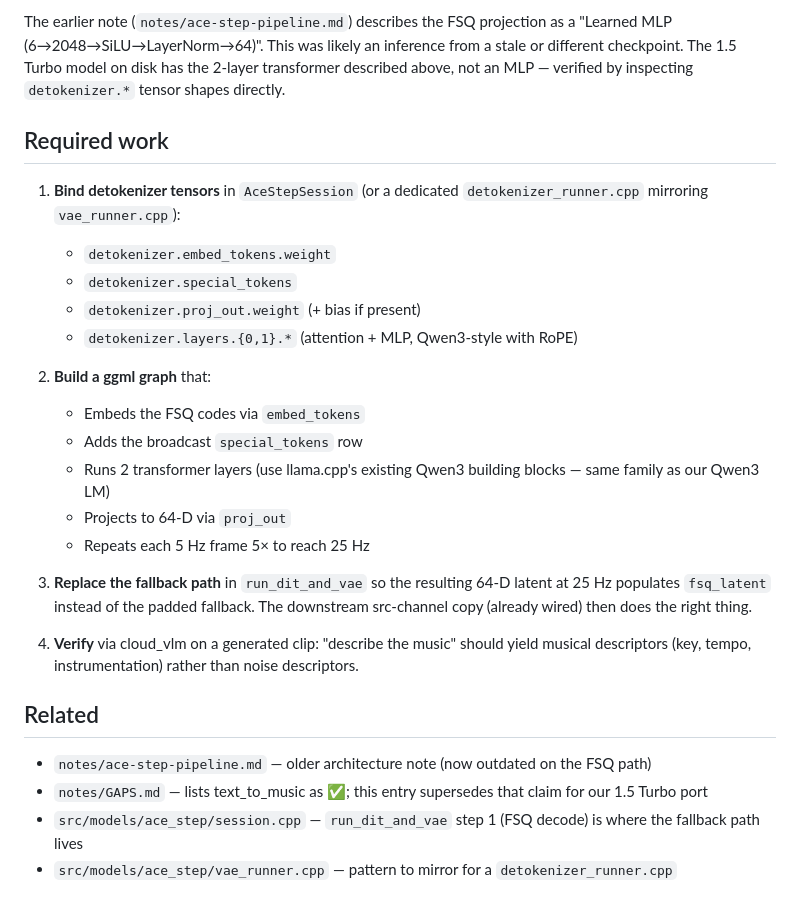
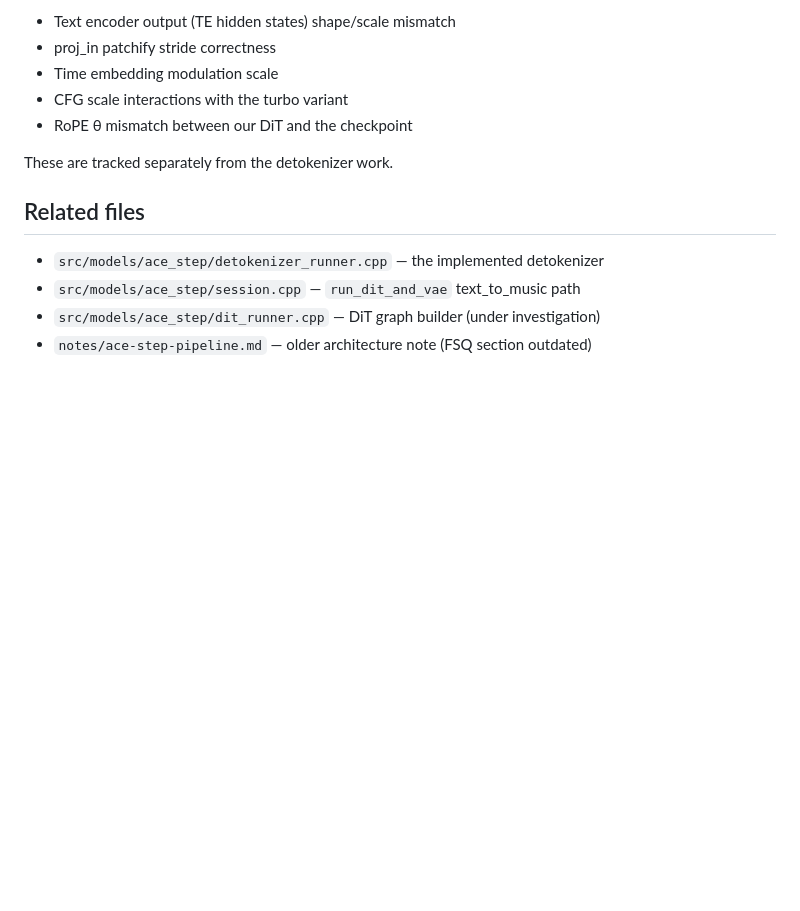
Before and after one commit to JayDataEngineer/audiocore, a Markdown page: docs/ACE-STEP-DETOKENIZER-GAP.md, the part around one of its changes. Rendered like a GitHub page; blank space fills up the shorter version.

```diff
--- a/docs/ACE-STEP-DETOKENIZER-GAP.md
+++ b/docs/ACE-STEP-DETOKENIZER-GAP.md
@@ -76,43 +97,15 @@ entirely. Only text_to_music is affected.
 
-The earlier note (`notes/ace-step-pipeline.md`) describes the FSQ projection
-as a "Learned MLP (6→2048→SiLU→LayerNorm→64)". This was likely an inference
-from a stale or different checkpoint. The 1.5 Turbo model on disk has the
-2-layer transformer described above, not an MLP — verified by inspecting
-`detokenizer.*` tensor shapes directly.
+- Text encoder output (TE hidden states) shape/scale mismatch
+- proj_in patchify stride correctness
+- Time embedding modulation scale
+- CFG scale interactions with the turbo variant
+- RoPE θ mismatch between our DiT and the checkpoint
 
-## Required work
+These are tracked separately from the detokenizer work.
 
-1. **Bind detokenizer tensors** in `AceStepSession` (or a dedicated
-   `detokenizer_runner.cpp` mirroring `vae_runner.cpp`):
-   - `detokenizer.embed_tokens.weight`
-   - `detokenizer.special_tokens`
-   - `detokenizer.proj_out.weight` (+ bias if present)
-   - `detokenizer.layers.{0,1}.*` (attention + MLP, Qwen3-style with RoPE)
+## Related files
 
-2. **Build a ggml graph** that:
-   - Embeds the FSQ codes via `embed_tokens`
-   - Adds the broadcast `special_tokens` row
-   - Runs 2 transformer layers (use llama.cpp's existing Qwen3 building
-     blocks — same family as our Qwen3 LM)
-   - Projects to 64-D via `proj_out`
-   - Repeats each 5 Hz frame 5× to reach 25 Hz
-
-3. **Replace the fallback path** in `run_dit_and_vae` so the resulting
-   64-D latent at 25 Hz populates `fsq_latent` instead of the padded
-   fallback. The downstream src-channel copy (already wired) then does
-   the right thing.
-
-4. **Verify** via cloud_vlm on a generated clip: "describe the music"
-   should yield musical descriptors (key, tempo, instrumentation) rather
-   than noise descriptors.
-
-## Related
-
-- `notes/ace-step-pipeline.md` — older architecture note (now outdated
-  on the FSQ path)
-- `notes/GAPS.md` — lists text_to_music as ✅; this entry supersedes
-  that claim for our 1.5 Turbo port
-- `src/models/ace_step/session.cpp` — `run_dit_and_vae` step 1 (FSQ
-  decode) is where the fallback path lives
-- `src/models/ace_step/vae_runner.cpp` — pattern to mirror for a
-  `detokenizer_runner.cpp`
+- `src/models/ace_step/detokenizer_runner.cpp` — the implemented detokenizer
+- `src/models/ace_step/session.cpp` — `run_dit_and_vae` text_to_music path
+- `src/models/ace_step/dit_runner.cpp` — DiT graph builder (under investigation)
+- `notes/ace-step-pipeline.md` — older architecture note (FSQ section outdated)
```
Also changed, not shown: other parts of docs/ACE-STEP-DETOKENIZER-GAP.md (+72 -51 lines).
